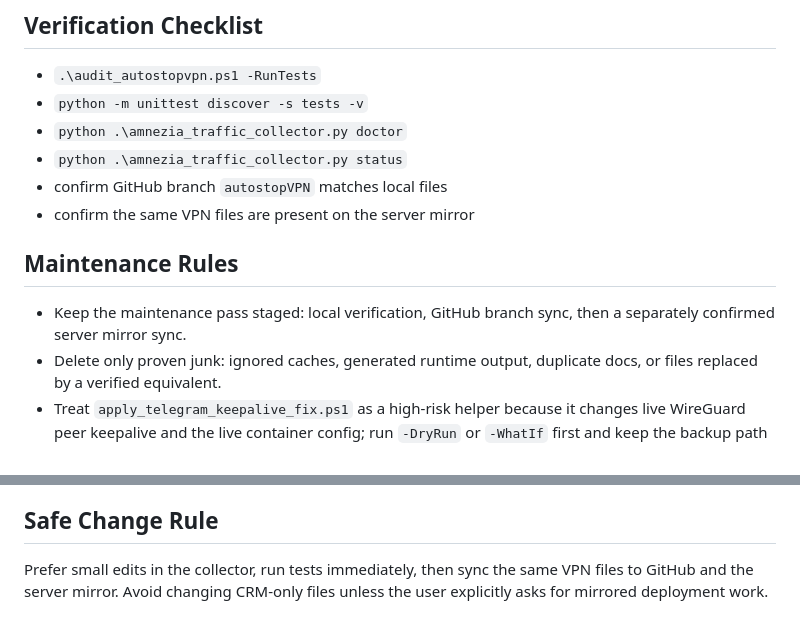
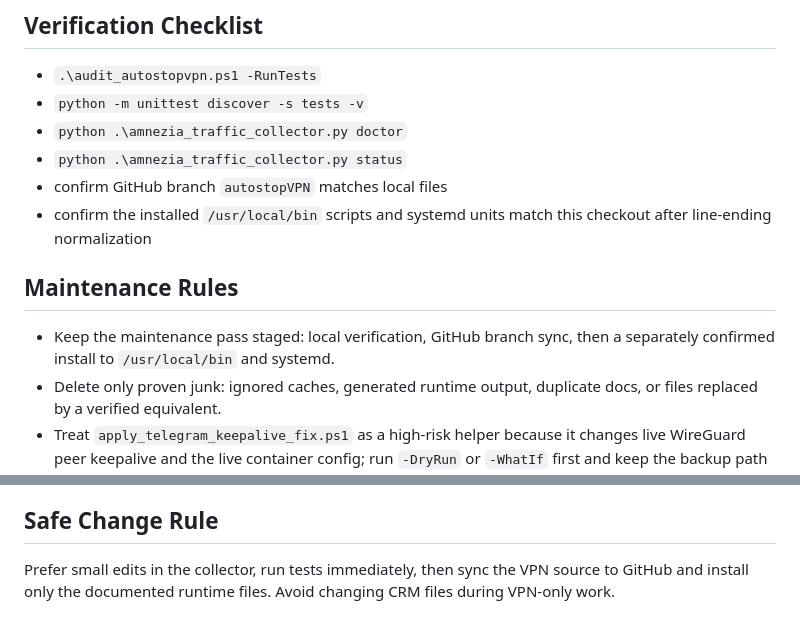
Before and after one commit to UgaChavis/AutostopVPN, a Markdown page: CODEX_PROJECT_MAP.md, 2 parts joined by grey strips. Drawn GitHub-style.

```diff
--- a/CODEX_PROJECT_MAP.md
+++ b/CODEX_PROJECT_MAP.md
@@ -116,11 +116,11 @@ Verified on 2026-07-03:
 - `python .\amnezia_traffic_collector.py doctor`
 - `python .\amnezia_traffic_collector.py status`
 - confirm GitHub branch `autostopVPN` matches local files
-- confirm the same VPN files are present on the server mirror
+- confirm the installed `/usr/local/bin` scripts and systemd units match this checkout after line-ending normalization
 
 ## Maintenance Rules
 
-- Keep the maintenance pass staged: local verification, GitHub branch sync, then a separately confirmed server mirror sync.
+- Keep the maintenance pass staged: local verification, GitHub branch sync, then a separately confirmed install to `/usr/local/bin` and systemd.
 - Delete only proven junk: ignored caches, generated runtime output, duplicate docs, or files replaced by a verified equivalent.
 - Treat `apply_telegram_keepalive_fix.ps1` as a high-risk helper because it changes live WireGuard peer keepalive and the live container config; run `-DryRun` or `-WhatIf` first and keep the backup path for rollback.
 - Treat `apply_udp443_forward.ps1` as a high-risk helper because it changes host NAT and installs a systemd oneshot service; run `-DryRun` or `-WhatIf` first and use `-Rollback` to remove only the UDP `443` forward.
@@ -131,4 +131,4 @@ Verified on 2026-07-03:
 
 ## Safe Change Rule
 
-Prefer small edits in the collector, run tests immediately, then sync the same VPN files to GitHub and the server mirror. Avoid changing CRM-only files unless the user explicitly asks for mirrored deployment work.
+Prefer small edits in the collector, run tests immediately, then sync the VPN source to GitHub and install only the documented runtime files. Avoid changing CRM files during VPN-only work.
```
Also changed, not shown: MAINTENANCE.md (+1 -1 lines), README.md (+14 -6 lines).
